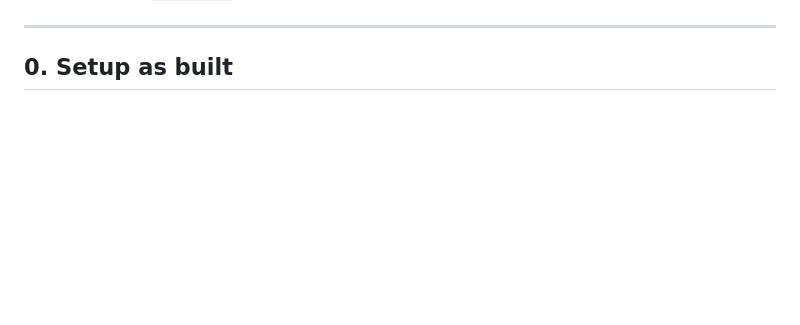
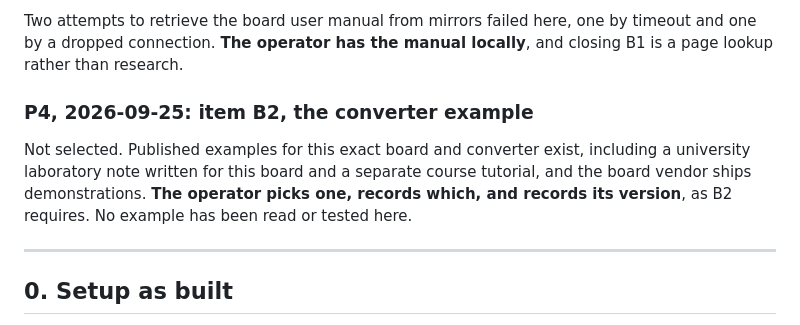
Before and after one commit to DanielMBouyou/AetherArray, a Markdown page: results/EXP-005/README.md, the part around one of its changes. GitHub-like rendering; blank space fills up the shorter version.

```diff
--- a/results/EXP-005/README.md
+++ b/results/EXP-005/README.md
@@ -9,3 +70,13 @@ data. A cell that was not measured stays `to measure`.
+Two attempts to retrieve the board user manual from mirrors failed here, one by timeout
+and one by a dropped connection. **The operator has the manual locally**, and closing
+B1 is a page lookup rather than research.
+
+### P4, 2026-09-25: item B2, the converter example
+
+Not selected. Published examples for this exact board and converter exist, including a
+university laboratory note written for this board and a separate course tutorial, and
+the board vendor ships demonstrations. **The operator picks one, records which, and
+records its version**, as B2 requires. No example has been read or tested here.
 
 ---
 
```
Also changed, not shown: other parts of results/EXP-005/README.md (+62 -1 lines).
